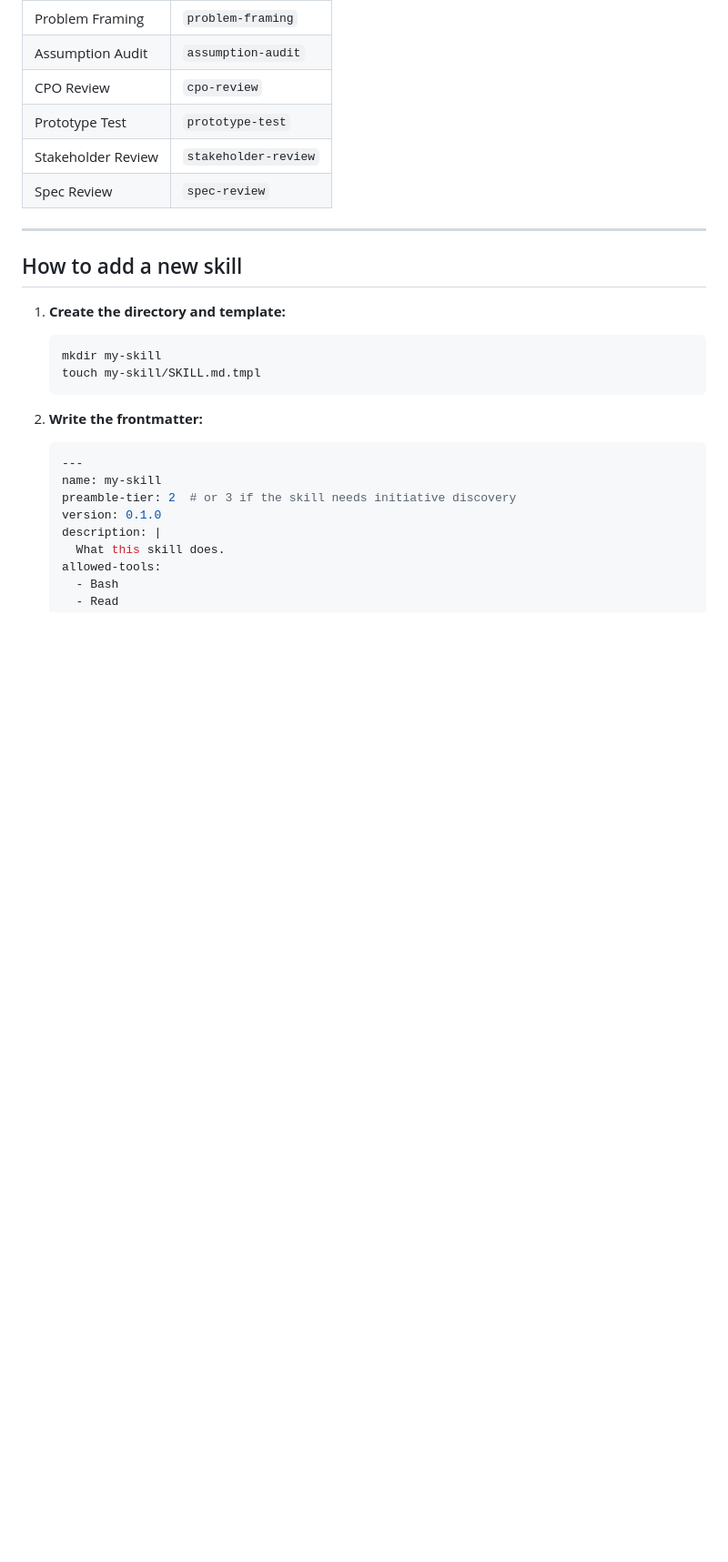
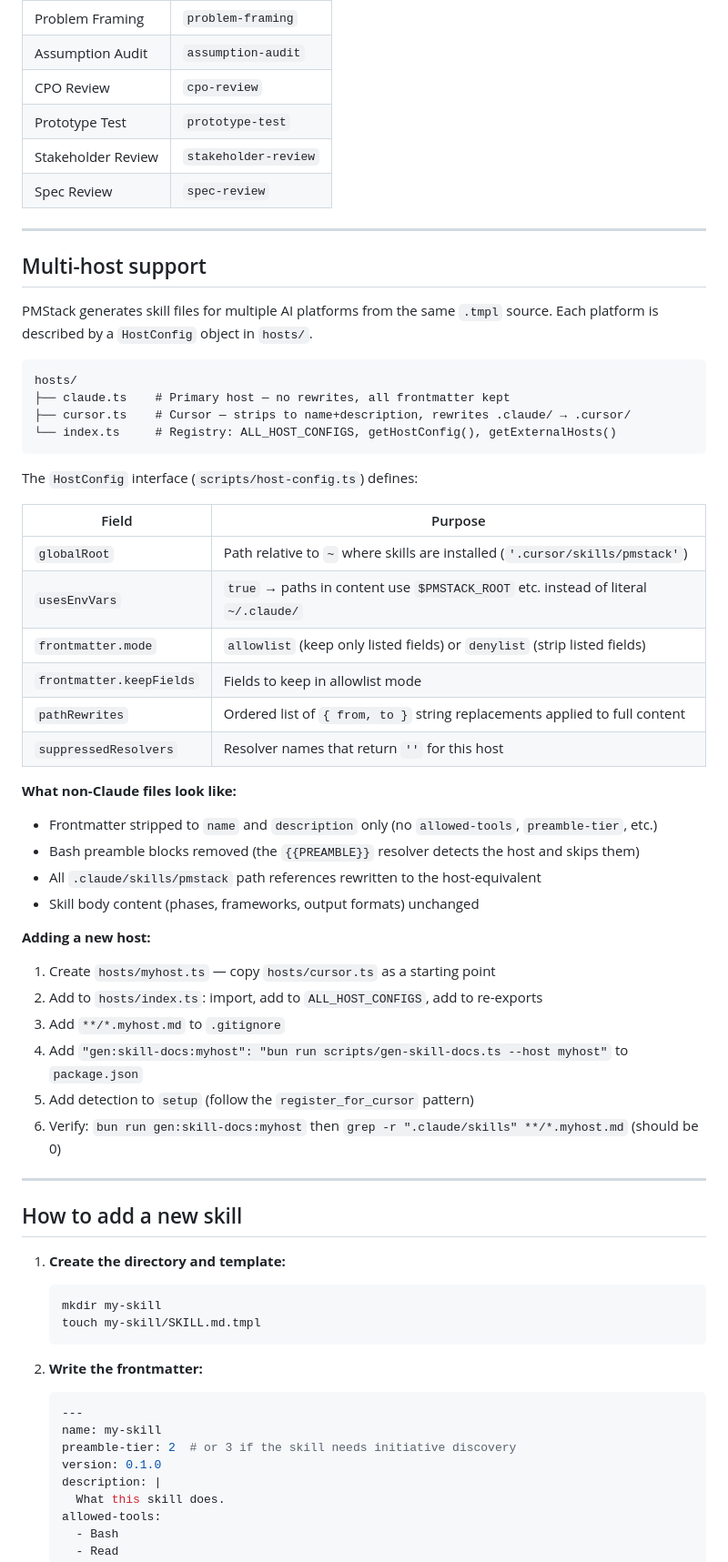
Before and after one commit to andrewpritchard1989/pmStack, a Markdown page: ARCHITECTURE.md, the part around one of its changes. Shown at 91% size. GitHub-like rendering; blank space fills up the shorter version.

````diff
--- a/ARCHITECTURE.md
+++ b/ARCHITECTURE.md
@@ -344,6 +353,45 @@ The dashboard tracks which required gates have been completed for an initiative.
 
 ---
 
+## Multi-host support
+
+PMStack generates skill files for multiple AI platforms from the same `.tmpl` source. Each platform is described by a `HostConfig` object in `hosts/`.
+
+```
+hosts/
+├── claude.ts    # Primary host — no rewrites, all frontmatter kept
+├── cursor.ts    # Cursor — strips to name+description, rewrites .claude/ → .cursor/
+└── index.ts     # Registry: ALL_HOST_CONFIGS, getHostConfig(), getExternalHosts()
+```
+
+The `HostConfig` interface (`scripts/host-config.ts`) defines:
+
+| Field | Purpose |
+|-------|---------|
+| `globalRoot` | Path relative to `~` where skills are installed (`'.cursor/skills/pmstack'`) |
+| `usesEnvVars` | `true` → paths in content use `$PMSTACK_ROOT` etc. instead of literal `~/.claude/` |
+| `frontmatter.mode` | `allowlist` (keep only listed fields) or `denylist` (strip listed fields) |
+| `frontmatter.keepFields` | Fields to keep in allowlist mode |
+| `pathRewrites` | Ordered list of `{ from, to }` string replacements applied to full content |
+| `suppressedResolvers` | Resolver names that return `''` for this host |
+
+**What non-Claude files look like:**
+- Frontmatter stripped to `name` and `description` only (no `allowed-tools`, `preamble-tier`, etc.)
+- Bash preamble blocks removed (the `{{PREAMBLE}}` resolver detects the host and skips them)
+- All `.claude/skills/pmstack` path references rewritten to the host-equivalent
+- Skill body content (phases, frameworks, output formats) unchanged
+
+**Adding a new host:**
+
+1. Create `hosts/myhost.ts` — copy `hosts/cursor.ts` as a starting point
+2. Add to `hosts/index.ts`: import, add to `ALL_HOST_CONFIGS`, add to re-exports
+3. Add `**/*.myhost.md` to `.gitignore`
+4. Add `"gen:skill-docs:myhost": "bun run scripts/gen-skill-docs.ts --host myhost"` to `package.json`
+5. Add detection to `setup` (follow the `register_for_cursor` pattern)
+6. Verify: `bun run gen:skill-docs:myhost` then `grep -r ".claude/skills" **/*.myhost.md` (should be 0)
+
+---
+
 ## How to add a new skill
 
 1. **Create the directory and template:**
````
Also changed, not shown: other parts of ARCHITECTURE.md (+29 -18 lines), README.md (+21 -2 lines).
